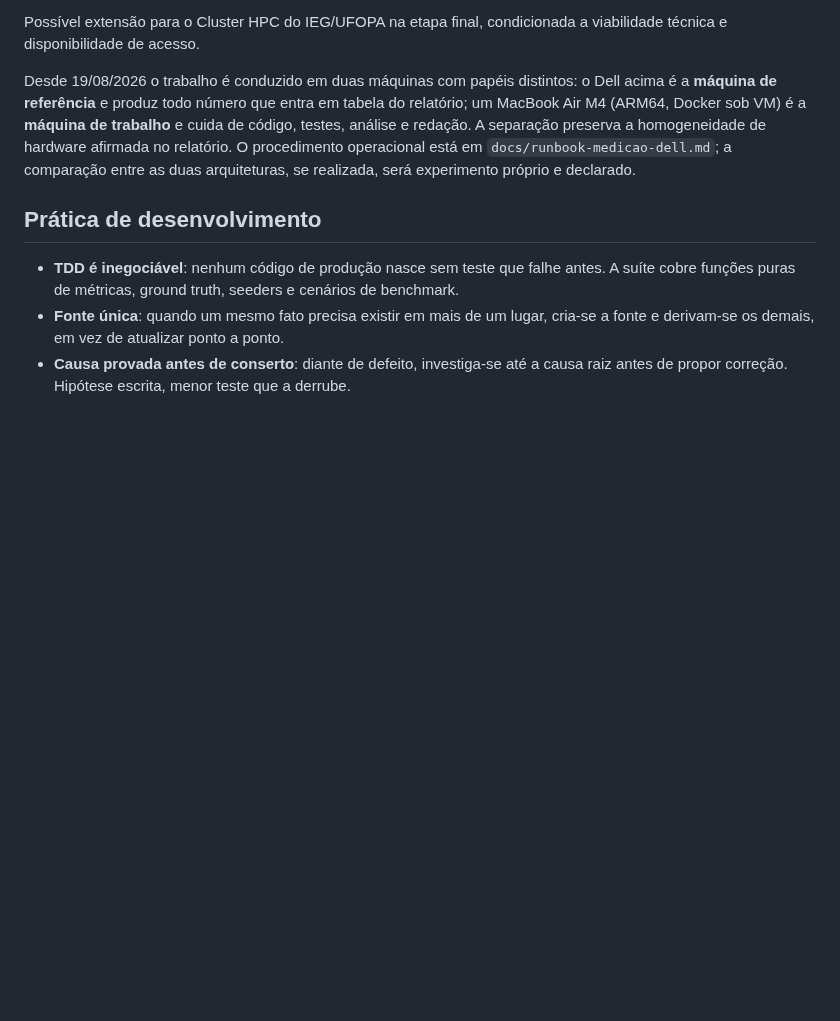
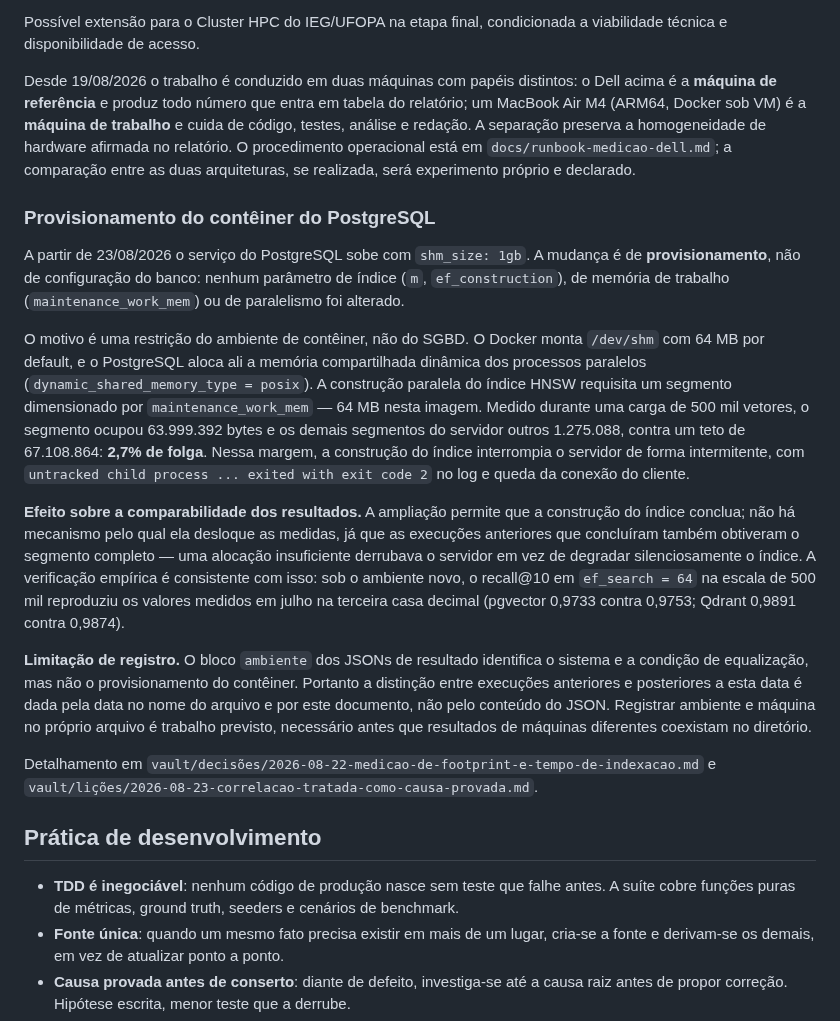
Before and after one commit to RNobre1/IC-Vetoriais, a Markdown page: docs/metodologia.md, the part around the change. Rendered like a GitHub page; blank space fills up the shorter version.

Commit message:
docs(metodologia): declara a mudança de provisionamento e seu efeito
O ambiente de medição mudou em 23/08: o contêiner do PostgreSQL passa a
subir com shm_size de 1 GB. Registra na metodologia pública o que mudou,
por que era necessário para o experimento rodar, e — o que importa para
quem for interpretar os resultados — que não há mecanismo pelo qual isso
desloque as medidas, porque alocação insuficiente derrubava o servidor em
vez de degradar o índice em silêncio.

Anota também a limitação de registro: o bloco `ambiente` dos JSONs não
identifica o provisionamento, então a distinção entre execuções antes e
depois desta data vem da data no nome do arquivo e deste documento, não
do conteúdo do arquivo.

```diff
--- a/docs/metodologia.md
+++ b/docs/metodologia.md
@@ -74,6 +74,18 @@ Possível extensão para o Cluster HPC do IEG/UFOPA na etapa final, condicionada
 
 Desde 19/08/2026 o trabalho é conduzido em duas máquinas com papéis distintos: o Dell acima é a **máquina de referência** e produz todo número que entra em tabela do relatório; um MacBook Air M4 (ARM64, Docker sob VM) é a **máquina de trabalho** e cuida de código, testes, análise e redação. A separação preserva a homogeneidade de hardware afirmada no relatório. O procedimento operacional está em `docs/runbook-medicao-dell.md`; a comparação entre as duas arquiteturas, se realizada, será experimento próprio e declarado.
 
+### Provisionamento do contêiner do PostgreSQL
+
+A partir de 23/08/2026 o serviço do PostgreSQL sobe com `shm_size: 1gb`. A mudança é de **provisionamento**, não de configuração do banco: nenhum parâmetro de índice (`m`, `ef_construction`), de memória de trabalho (`maintenance_work_mem`) ou de paralelismo foi alterado.
+
+O motivo é uma restrição do ambiente de contêiner, não do SGBD. O Docker monta `/dev/shm` com 64 MB por default, e o PostgreSQL aloca ali a memória compartilhada dinâmica dos processos paralelos (`dynamic_shared_memory_type = posix`). A construção paralela do índice HNSW requisita um segmento dimensionado por `maintenance_work_mem` — 64 MB nesta imagem. Medido durante uma carga de 500 mil vetores, o segmento ocupou 63.999.392 bytes e os demais segmentos do servidor outros 1.275.088, contra um teto de 67.108.864: **2,7% de folga**. Nessa margem, a construção do índice interrompia o servidor de forma intermitente, com `untracked child process ... exited with exit code 2` no log e queda da conexão do cliente.
+
+**Efeito sobre a comparabilidade dos resultados.** A ampliação permite que a construção do índice conclua; não há mecanismo pelo qual ela desloque as medidas, já que as execuções anteriores que concluíram também obtiveram o segmento completo — uma alocação insuficiente derrubava o servidor em vez de degradar silenciosamente o índice. A verificação empírica é consistente com isso: sob o ambiente novo, o recall@10 em `ef_search = 64` na escala de 500 mil reproduziu os valores medidos em julho na terceira casa decimal (pgvector 0,9733 contra 0,9753; Qdrant 0,9891 contra 0,9874).
+
+**Limitação de registro.** O bloco `ambiente` dos JSONs de resultado identifica o sistema e a condição de equalização, mas não o provisionamento do contêiner. Portanto a distinção entre execuções anteriores e posteriores a esta data é dada pela data no nome do arquivo e por este documento, não pelo conteúdo do JSON. Registrar ambiente e máquina no próprio arquivo é trabalho previsto, necessário antes que resultados de máquinas diferentes coexistam no diretório.
+
+Detalhamento em `vault/decisões/2026-08-22-medicao-de-footprint-e-tempo-de-indexacao.md` e `vault/lições/2026-08-23-correlacao-tratada-como-causa-provada.md`.
+
 ## Prática de desenvolvimento
 
 - **TDD é inegociável**: nenhum código de produção nasce sem teste que falhe antes. A suíte cobre funções puras de métricas, ground truth, seeders e cenários de benchmark.
```
